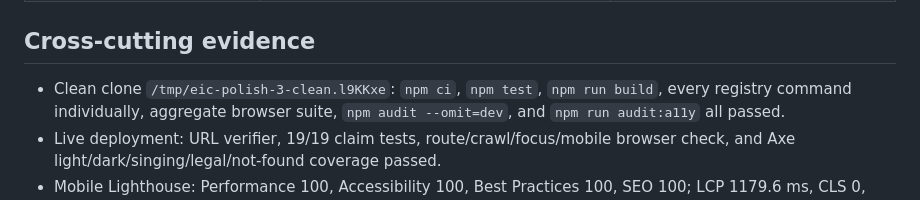
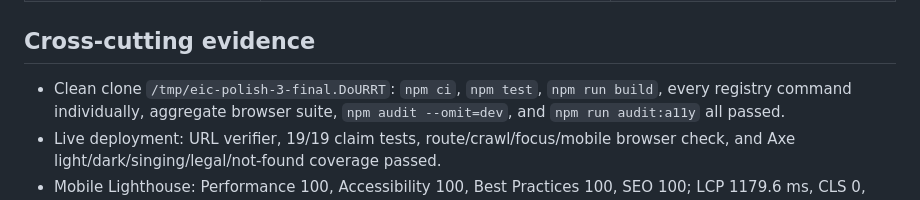
Before and after one commit to B-Divyesh/sf-ear-in-context, a Markdown page: .factory/polish-3.md, the part around the change. Rendered like a GitHub page.

```diff
--- a/.factory/polish-3.md
+++ b/.factory/polish-3.md
@@ -35,7 +35,7 @@ against the deployed production artifact.
 
 ## Cross-cutting evidence
 
-- Clean clone `/tmp/eic-polish-3-clean.l9KKxe`: `npm ci`, `npm test`, `npm run
+- Clean clone `/tmp/eic-polish-3-final.DoURRT`: `npm ci`, `npm test`, `npm run
   build`, every registry command individually, aggregate browser suite,
   `npm audit --omit=dev`, and `npm run audit:a11y` all passed.
 - Live deployment: URL verifier, 19/19 claim tests, route/crawl/focus/mobile
```
Also changed, not shown: .factory/handoff.md (+3 -2 lines).
